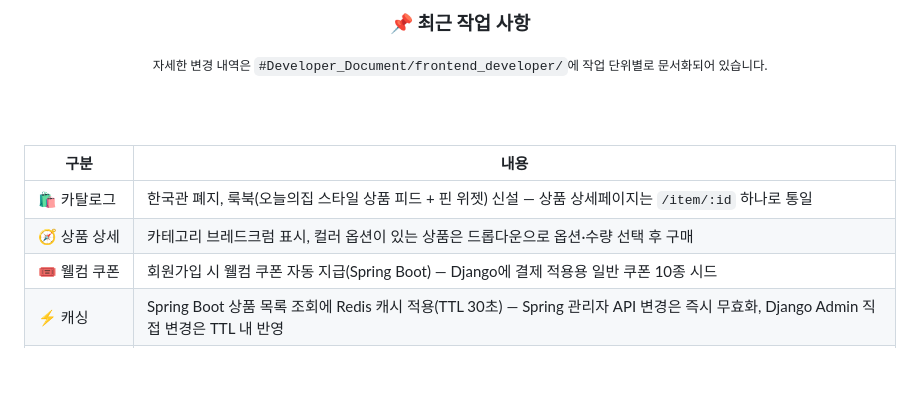
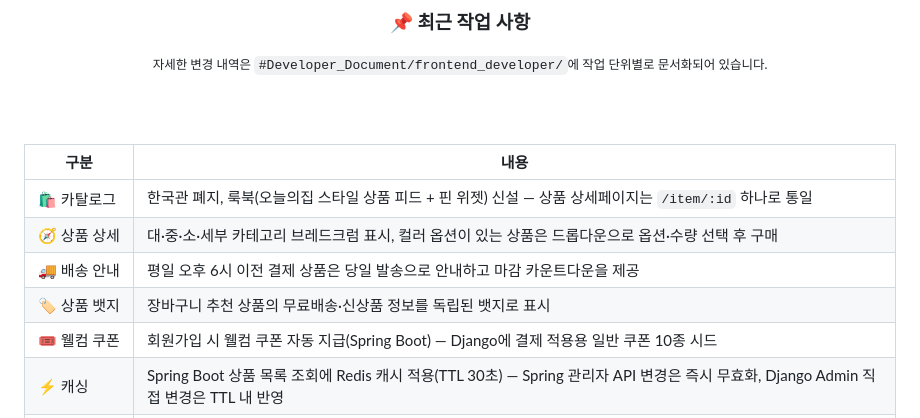
Before and after one commit to mingeon9411/Team-DaumAna, a Markdown page: README.md, the part around the change. GitHub-like rendering; blank space fills up the shorter version.

Commit message:
docs: update project README for current features

```diff
--- a/README.md
+++ b/README.md
@@ -397,7 +397,9 @@
 | 구분 | 내용 |
 |---|---|
 | 🛍 카탈로그 | 한국관 폐지, 룩북(오늘의집 스타일 상품 피드 + 핀 위젯) 신설 — 상품 상세페이지는 `/item/:id` 하나로 통일 |
-| 🧭 상품 상세 | 카테고리 브레드크럼 표시, 컬러 옵션이 있는 상품은 드롭다운으로 옵션·수량 선택 후 구매 |
+| 🧭 상품 상세 | 대·중·소·세부 카테고리 브레드크럼 표시, 컬러 옵션이 있는 상품은 드롭다운으로 옵션·수량 선택 후 구매 |
+| 🚚 배송 안내 | 평일 오후 6시 이전 결제 상품은 당일 발송으로 안내하고 마감 카운트다운을 제공 |
+| 🏷 상품 뱃지 | 장바구니 추천 상품의 무료배송·신상품 정보를 독립된 뱃지로 표시 |
 | 🎟 웰컴 쿠폰 | 회원가입 시 웰컴 쿠폰 자동 지급(Spring Boot) — Django에 결제 적용용 일반 쿠폰 10종 시드 |
 | ⚡ 캐싱 | Spring Boot 상품 목록 조회에 Redis 캐시 적용(TTL 30초) — Spring 관리자 API 변경은 즉시 무효화, Django Admin 직접 변경은 TTL 내 반영 |
 | 💳 결제 안정성 | PortOne 결제 검증에 결제 행 잠금을 적용하고, 옵션 소속 검증·재고 원자 차감·쿠폰 복구·무결제 주문 처리를 보완 |
```
